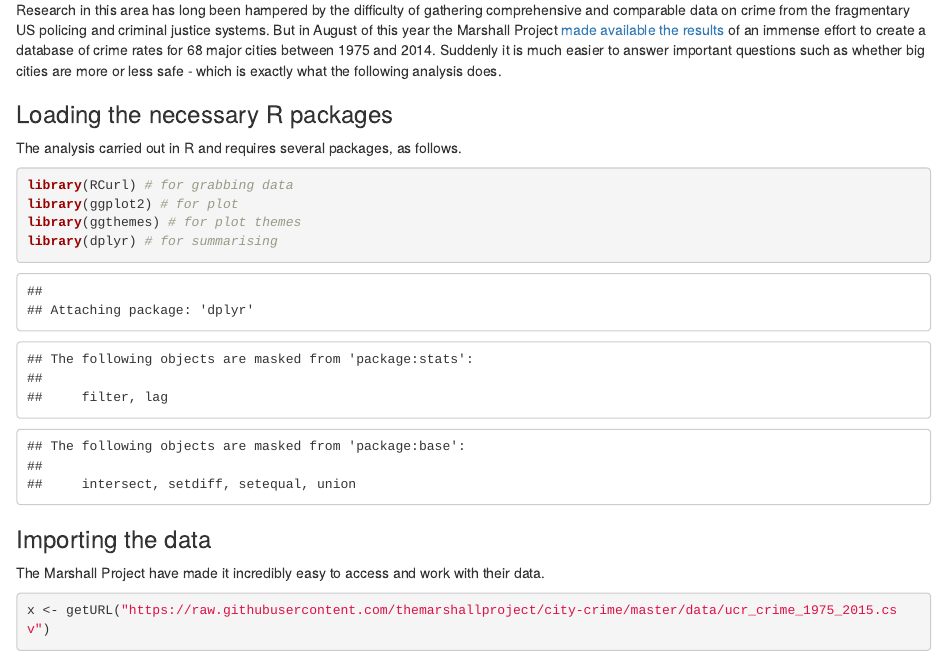
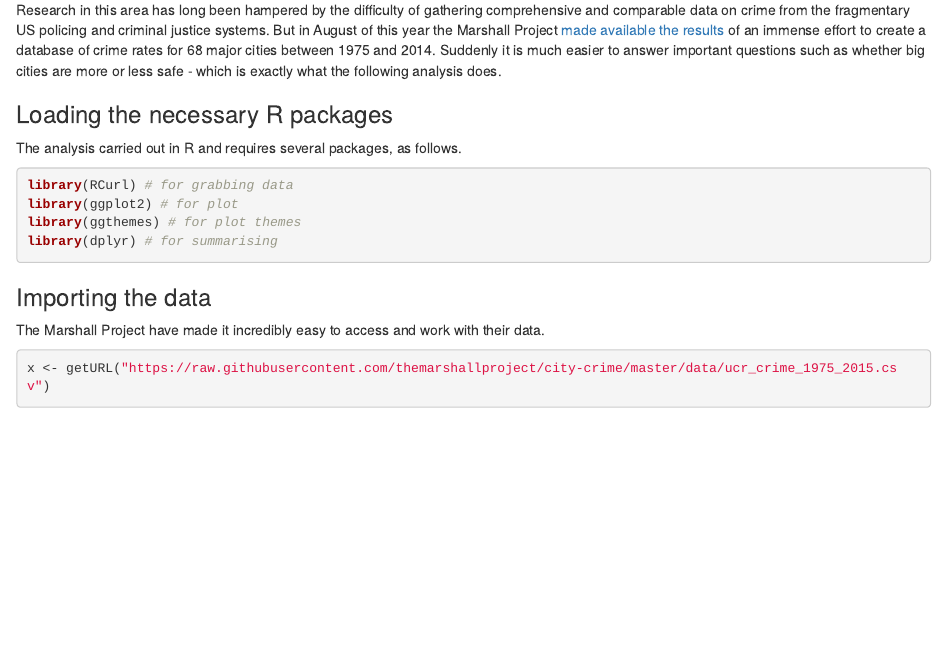
Before and after one commit to jgleeson/citycrime, an R Markdown document (index.Rmd): the page in a window 1100 px wide, from 330 px down. Rendered offline with R 4.5, knitr and Pandoc, with nearby package versions; some code elsewhere in the file could not run offline.

Commit message:
Removed messages from package loading and updated plot dimensions

````diff
--- a/index.Rmd
+++ b/index.Rmd
@@ -19,7 +19,7 @@
 ### Loading the necessary R packages
 The analysis carried out in R and requires several packages, as follows.
 
-```{r packages, warning=FALSE}
+```{r packages, warning=FALSE, message=FALSE}
 library(RCurl) # for grabbing data
 library(ggplot2) # for plot
 library(ggthemes) # for plot themes
````
Also changed, not shown: index.html, index.Rmd (2 more changed lines).
